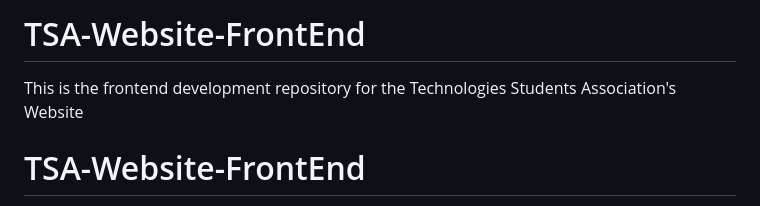
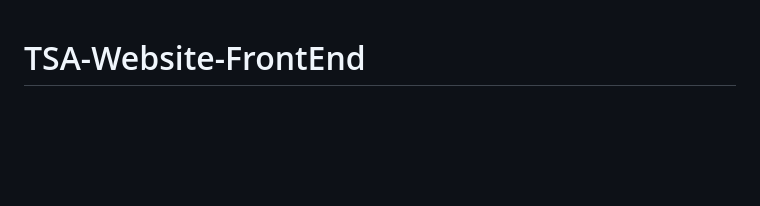
Before and after one commit to Technology-Students-Association/TSA-Website-FrontEnd, a Markdown page: README.md, the part around the change. GitHub-like rendering; blank space fills up the shorter version.

```diff
--- a/README.md
+++ b/README.md
@@ -1,6 +1,3 @@
-# TSA-Website-FrontEnd
-This is the frontend development repository for the Technologies Students Association's Website
-
 # TSA-Website-FrontEnd
 This is the frontend development repository for the Technologies Students Association's Website
 
```
